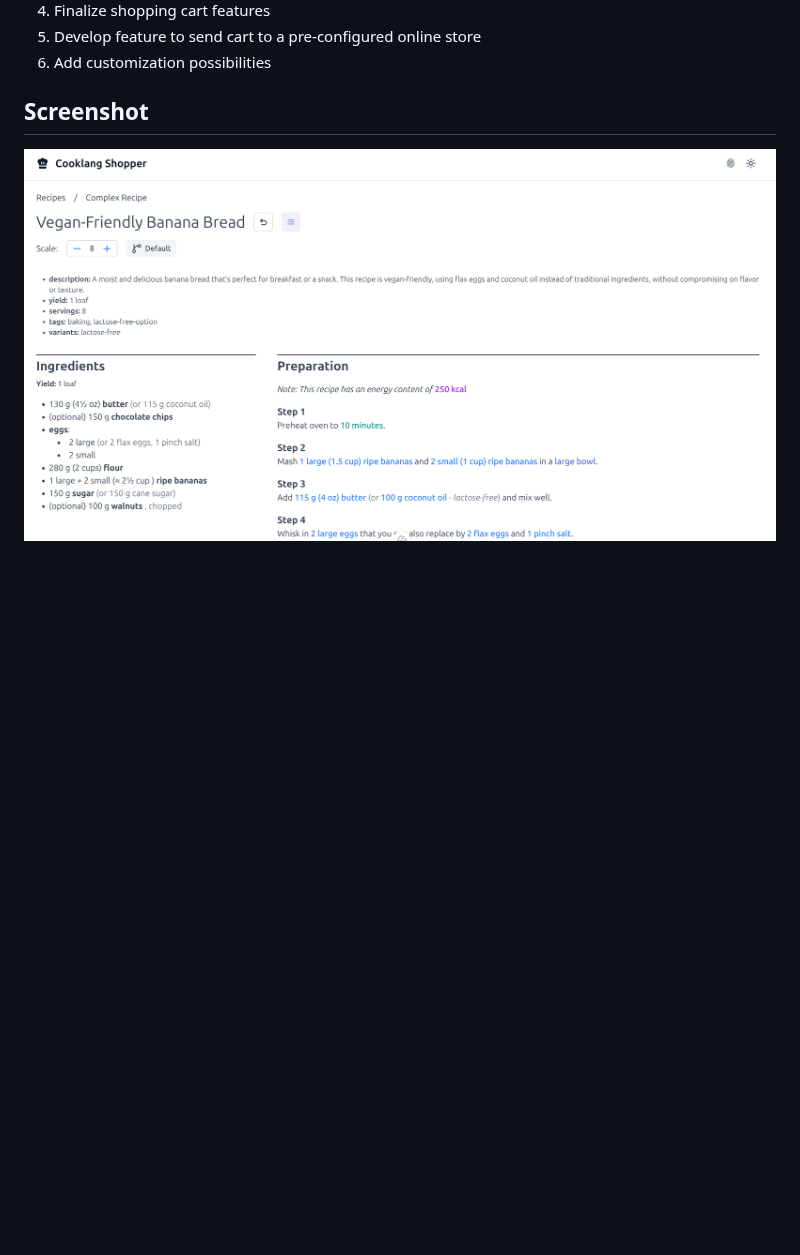
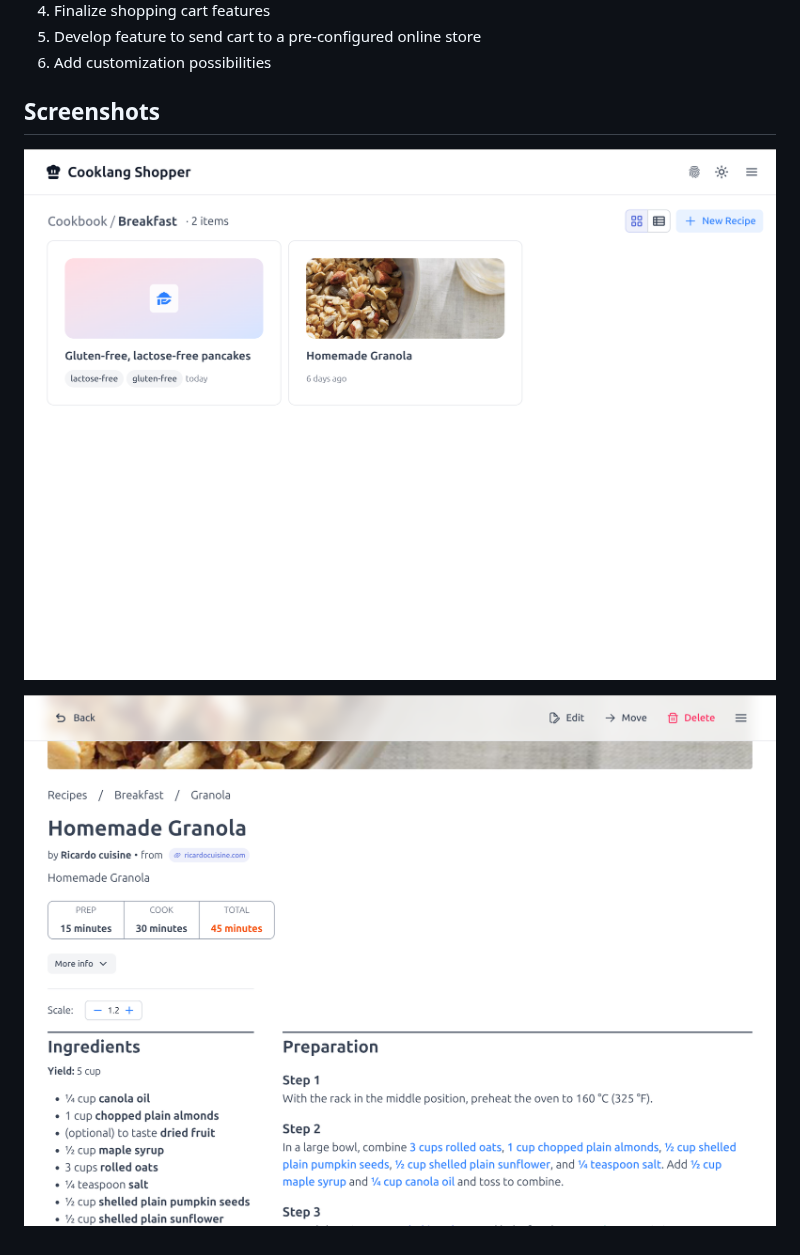
Before and after one commit to tmlmt/cooklang-shopper, a Markdown page: README.md, the part around the change. Drawn GitHub-style; pictures changed too: screenshot-01.png (added), screenshot-02.png (added), screenshot.png (deleted); blank space fills up the shorter version.

Commit message:
chore(README): update screenshots

```diff
--- a/README.md
+++ b/README.md
@@ -81,6 +81,8 @@ rm -rf dist && mv dist.bak dist
 5. Develop feature to send cart to a pre-configured online store
 6. Add customization possibilities
 
-## Screenshot
+## Screenshots
 
-![Screenshot](screenshot.png)
+![Screenshot 01](screenshot-01.png)
+
+![Screenshot 02](screenshot-02.png)
```
